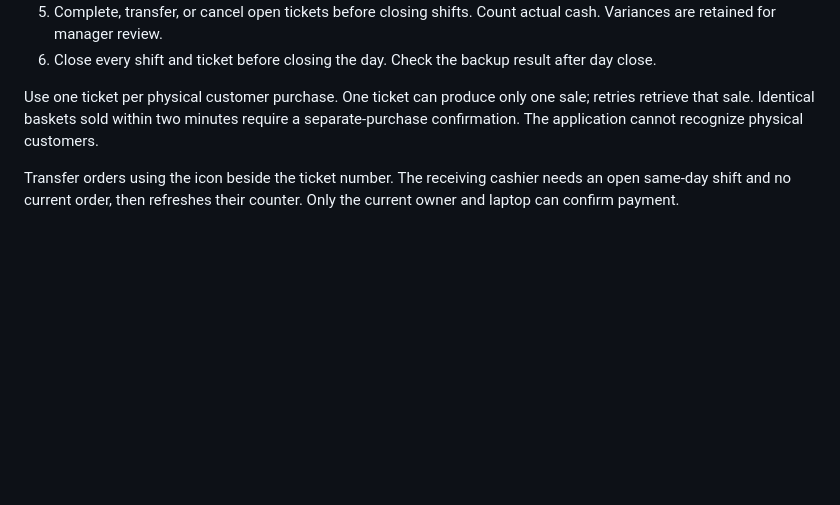
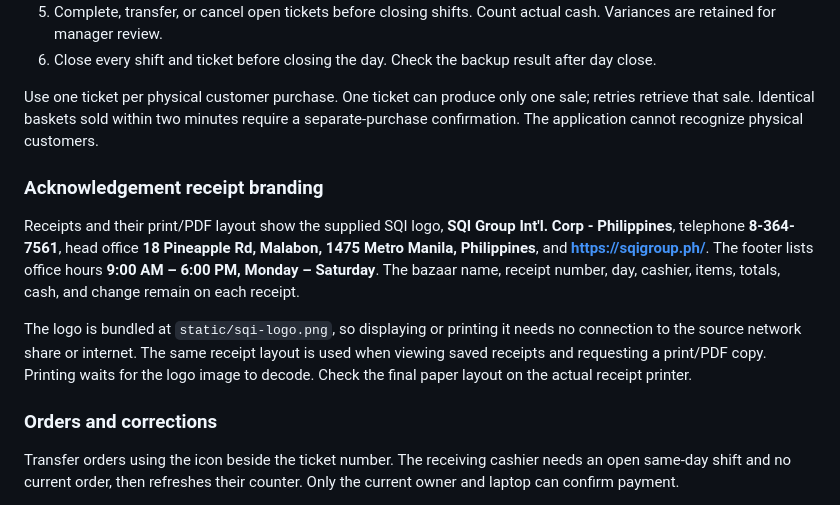
Before and after one commit to ginflorita/sqi-pos, a Markdown page: docs/operations.md, the part around the change. GitHub-like rendering; blank space fills up the shorter version.

```diff
--- a/docs/operations.md
+++ b/docs/operations.md
@@ -46,6 +46,14 @@ Create the second cashier in Team & laptops. Sign in on Laptop 2 and name it. Th
 6. Close every shift and ticket before closing the day. Check the backup result after day close.
 
 Use one ticket per physical customer purchase. One ticket can produce only one sale; retries retrieve that sale. Identical baskets sold within two minutes require a separate-purchase confirmation. The application cannot recognize physical customers.
+
+### Acknowledgement receipt branding
+
+Receipts and their print/PDF layout show the supplied SQI logo, **SQI Group Int'l. Corp - Philippines**, telephone **8-364-7561**, head office **18 Pineapple Rd, Malabon, 1475 Metro Manila, Philippines**, and **https://sqigroup.ph/**. The footer lists office hours **9:00 AM – 6:00 PM, Monday – Saturday**. The bazaar name, receipt number, day, cashier, items, totals, cash, and change remain on each receipt.
+
+The logo is bundled at `static/sqi-logo.png`, so displaying or printing it needs no connection to the source network share or internet. The same receipt layout is used when viewing saved receipts and requesting a print/PDF copy. Printing waits for the logo image to decode. Check the final paper layout on the actual receipt printer.
+
+### Orders and corrections
 
 Transfer orders using the icon beside the ticket number. The receiving cashier needs an open same-day shift and no current order, then refreshes their counter. Only the current owner and laptop can confirm payment.
 
```
Also changed, not shown: README.md (+1 -1 lines), docs/verification.md (+8 -0 lines), docs/screenshots/sqi-receipt-footer.png (added), docs/screenshots/sqi-receipt.png (added), static/sqi-logo.png (added), 2 other files.
